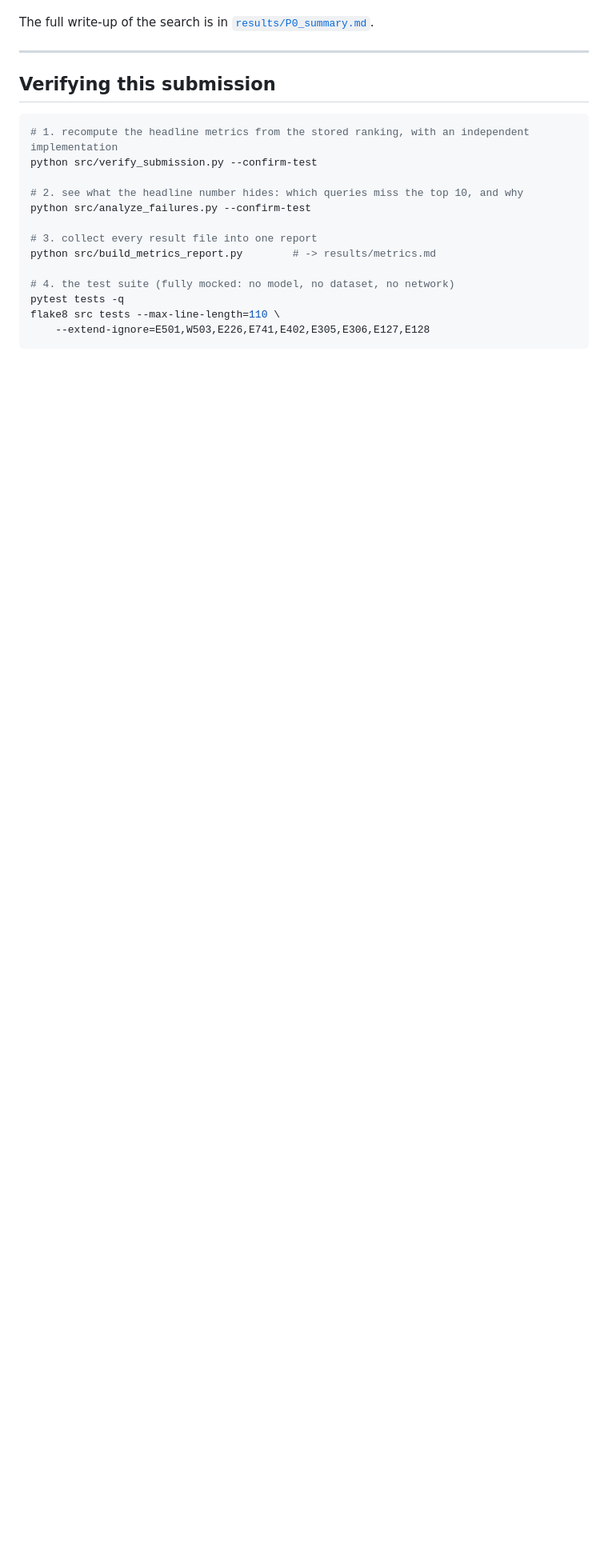
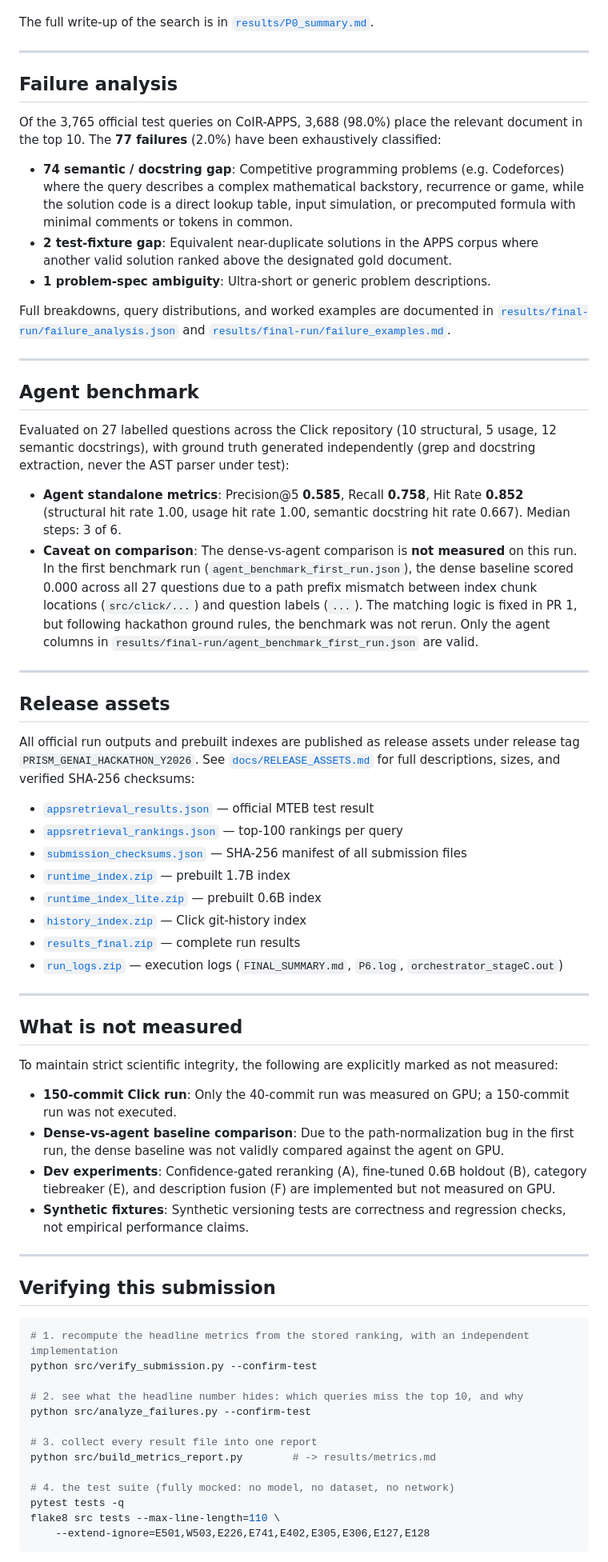
Before and after one commit to dhruvvvgg/samsungprism-teamdiamonds-01, a Markdown page: README.md, the part around one of its changes. Shown at 80% size. GitHub-like rendering; blank space fills up the shorter version.

Commit message:
docs(readme): update judge-facing documentation with verified benchmark results

```diff
--- a/README.md
+++ b/README.md
@@ -420,6 +425,49 @@ bootstrap under the adoption rule above (optionally also against the 1.7B, whose
 still read only by the eval stage.
 
 The full write-up of the search is in [`results/P0_summary.md`](results/P0_summary.md).
+
+---
+
+## Failure analysis
+
+Of the 3,765 official test queries on CoIR-APPS, 3,688 (98.0%) place the relevant document in the top 10. The **77 failures** (2.0%) have been exhaustively classified:
+- **74 semantic / docstring gap**: Competitive programming problems (e.g. Codeforces) where the query describes a complex mathematical backstory, recurrence or game, while the solution code is a direct lookup table, input simulation, or precomputed formula with minimal comments or tokens in common.
+- **2 test-fixture gap**: Equivalent near-duplicate solutions in the APPS corpus where another valid solution ranked above the designated gold document.
+- **1 problem-spec ambiguity**: Ultra-short or generic problem descriptions.
+
+Full breakdowns, query distributions, and worked examples are documented in [`results/final-run/failure_analysis.json`](results/final-run/failure_analysis.json) and [`results/final-run/failure_examples.md`](results/final-run/failure_examples.md).
+
+---
+
+## Agent benchmark
+
+Evaluated on 27 labelled questions across the Click repository (10 structural, 5 usage, 12 semantic docstrings), with ground truth generated independently (grep and docstring extraction, never the AST parser under test):
+- **Agent standalone metrics**: Precision@5 **0.585**, Recall **0.758**, Hit Rate **0.852** (structural hit rate 1.00, usage hit rate 1.00, semantic docstring hit rate 0.667). Median steps: 3 of 6.
+- **Caveat on comparison**: The dense-vs-agent comparison is **not measured** on this run. In the first benchmark run (`agent_benchmark_first_run.json`), the dense baseline scored 0.000 across all 27 questions due to a path prefix mismatch between index chunk locations (`src/click/...`) and question labels (`...`). The matching logic is fixed in PR 1, but following hackathon ground rules, the benchmark was not rerun. Only the agent columns in `results/final-run/agent_benchmark_first_run.json` are valid.
+
+---
+
+## Release assets
+
+All official run outputs and prebuilt indexes are published as release assets under release tag `PRISM_GENAI_HACKATHON_Y2026`. See [`docs/RELEASE_ASSETS.md`](docs/RELEASE_ASSETS.md) for full descriptions, sizes, and verified SHA-256 checksums:
+- [`appsretrieval_results.json`](docs/RELEASE_ASSETS.md#release-assets) — official MTEB test result
+- [`appsretrieval_rankings.json`](docs/RELEASE_ASSETS.md#release-assets) — top-100 rankings per query
+- [`submission_checksums.json`](docs/RELEASE_ASSETS.md#submission_checksumsjson) — SHA-256 manifest of all submission files
+- [`runtime_index.zip`](docs/RELEASE_ASSETS.md#release-assets) — prebuilt 1.7B index
+- [`runtime_index_lite.zip`](docs/RELEASE_ASSETS.md#release-assets) — prebuilt 0.6B index
+- [`history_index.zip`](docs/RELEASE_ASSETS.md#release-assets) — Click git-history index
+- [`results_final.zip`](docs/RELEASE_ASSETS.md#release-assets) — complete run results
+- [`run_logs.zip`](docs/RELEASE_ASSETS.md#release-assets) — execution logs (`FINAL_SUMMARY.md`, `P6.log`, `orchestrator_stageC.out`)
+
+---
+
+## What is not measured
+
+To maintain strict scientific integrity, the following are explicitly marked as not measured:
+- **150-commit Click run**: Only the 40-commit run was measured on GPU; a 150-commit run was not executed.
+- **Dense-vs-agent baseline comparison**: Due to the path-normalization bug in the first run, the dense baseline was not validly compared against the agent on GPU.
+- **Dev experiments**: Confidence-gated reranking (A), fine-tuned 0.6B holdout (B), category tiebreaker (E), and description fusion (F) are implemented but not measured on GPU.
+- **Synthetic fixtures**: Synthetic versioning tests are correctness and regression checks, not empirical performance claims.
 
 ---
 
```
Also changed, not shown: other parts of README.md (+27 -22 lines).
